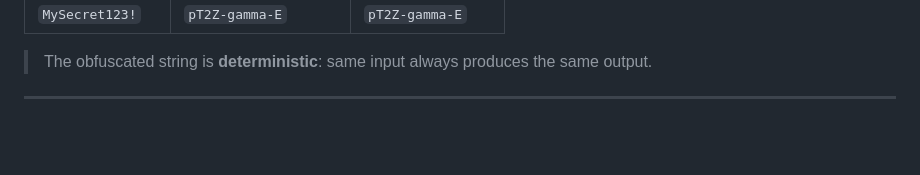
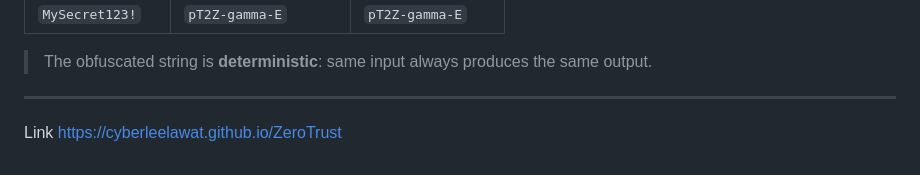
Before and after one commit to cyberleelawat/ZeroTrust, a Markdown page: README.md, the part around the change. GitHub-like rendering; blank space fills up the shorter version.

```diff
--- a/README.md
+++ b/README.md
@@ -99,3 +99,5 @@ Certain characters (space, quotes, `%`, `&`, `?`, `#`, etc.) can break or get au
 > The obfuscated string is **deterministic**: same input always produces the same output.
 
 ---
+Link
+https://cyberleelawat.github.io/ZeroTrust
```
